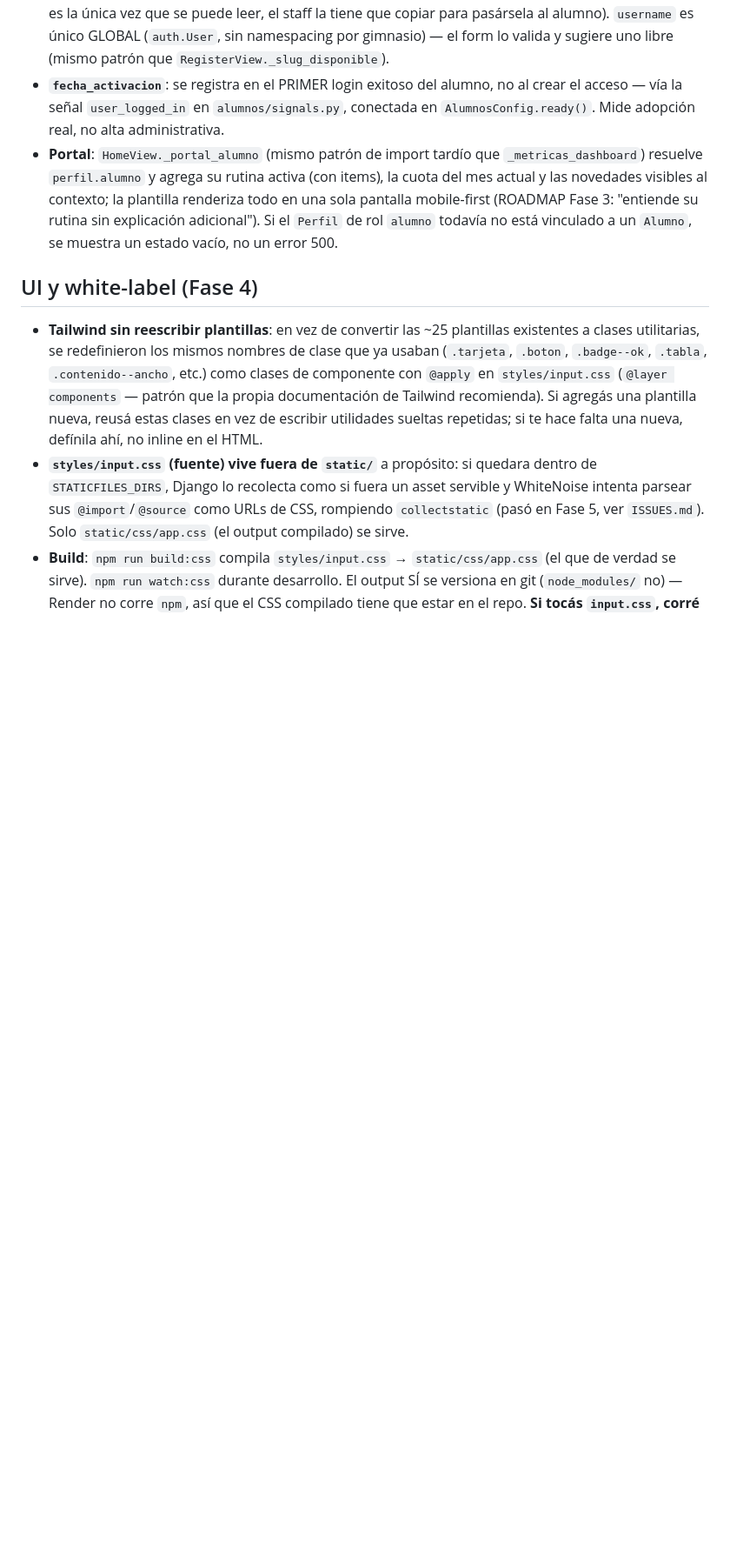
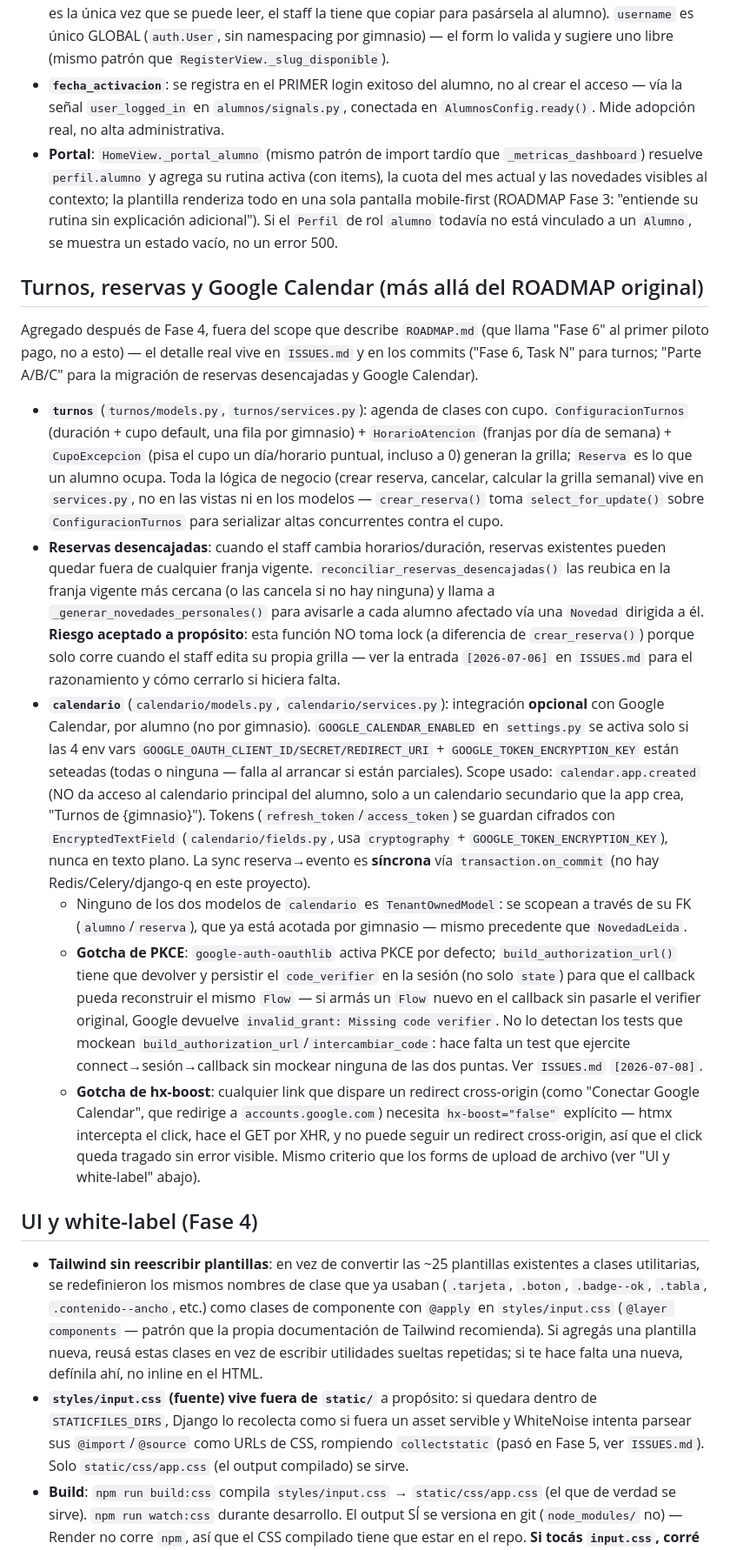
Before and after one commit to fabri07/app-gim, a Markdown page: CLAUDE.md, the part around one of its changes. Shown at 87% size. Rendered like a GitHub page; blank space fills up the shorter version.

```diff
--- a/CLAUDE.md
+++ b/CLAUDE.md
@@ -140,6 +152,64 @@ p.ej. `alumnos:listado`, `rutinas:asignar`) y templates bajo
   rol `alumno` todavía no está vinculado a un `Alumno`, se muestra un estado
   vacío, no un error 500.
 
+## Turnos, reservas y Google Calendar (más allá del ROADMAP original)
+
+Agregado después de Fase 4, fuera del scope que describe `ROADMAP.md` (que
+llama "Fase 6" al primer piloto pago, no a esto) — el detalle real vive en
+`ISSUES.md` y en los commits ("Fase 6, Task N" para turnos; "Parte A/B/C"
+para la migración de reservas desencajadas y Google Calendar).
+
+- **`turnos`** (`turnos/models.py`, `turnos/services.py`): agenda de clases
+  con cupo. `ConfiguracionTurnos` (duración + cupo default, una fila por
+  gimnasio) + `HorarioAtencion` (franjas por día de semana) + `CupoExcepcion`
+  (pisa el cupo un día/horario puntual, incluso a 0) generan la grilla;
+  `Reserva` es lo que un alumno ocupa. Toda la lógica de negocio (crear
+  reserva, cancelar, calcular la grilla semanal) vive en `services.py`, no en
+  las vistas ni en los modelos — `crear_reserva()` toma
+  `select_for_update()` sobre `ConfiguracionTurnos` para serializar altas
+  concurrentes contra el cupo.
+- **Reservas desencajadas**: cuando el staff cambia horarios/duración,
+  reservas existentes pueden quedar fuera de cualquier franja vigente.
+  `reconciliar_reservas_desencajadas()` las reubica en la franja vigente más
+  cercana (o las cancela si no hay ninguna) y llama a
+  `_generar_novedades_personales()` para avisarle a cada alumno afectado vía
+  una `Novedad` dirigida a él. **Riesgo aceptado a propósito**: esta función
+  NO toma lock (a diferencia de `crear_reserva()`) porque solo corre cuando
+  el staff edita su propia grilla — ver la entrada `[2026-07-06]` en
+  `ISSUES.md` para el razonamiento y cómo cerrarlo si hiciera falta.
+- **`calendario`** (`calendario/models.py`, `calendario/services.py`):
+  integración **opcional** con Google Calendar, por alumno (no por
+  gimnasio). `GOOGLE_CALENDAR_ENABLED` en `settings.py` se activa solo si las
+  4 env vars `GOOGLE_OAUTH_CLIENT_ID/SECRET/REDIRECT_URI` +
+  `GOOGLE_TOKEN_ENCRYPTION_KEY` están seteadas (todas o ninguna — falla al
+  arrancar si están parciales). Scope usado:
+  `calendar.app.created` (NO da acceso al calendario principal del alumno,
+  solo a un calendario secundario que la app crea, "Turnos de {gimnasio}").
+  Tokens (`refresh_token`/`access_token`) se guardan cifrados con
+  `EncryptedTextField` (`calendario/fields.py`, usa `cryptography` +
+  `GOOGLE_TOKEN_ENCRYPTION_KEY`), nunca en texto plano. La sync
+  reserva→evento es **síncrona** vía `transaction.on_commit` (no hay
+  Redis/Celery/django-q en este proyecto).
+  - Ninguno de los dos modelos de `calendario` es `TenantOwnedModel`: se
+    scopean a través de su FK (`alumno`/`reserva`), que ya está acotada por
+    gimnasio — mismo precedente que `NovedadLeida`.
+  - **Gotcha de PKCE**: `google-auth-oauthlib` activa PKCE por defecto;
+    `build_authorization_url()` tiene que devolver y persistir el
+    `code_verifier` en la sesión (no solo `state`) para que el callback
+    pueda reconstruir el mismo `Flow` — si armás un `Flow` nuevo en el
+    callback sin pasarle el verifier original, Google devuelve
+    `invalid_grant: Missing code verifier`. No lo detectan los tests que
+    mockean `build_authorization_url`/`intercambiar_code`: hace falta un
+    test que ejercite connect→sesión→callback sin mockear ninguna de las
+    dos puntas. Ver `ISSUES.md` `[2026-07-08]`.
+  - **Gotcha de hx-boost**: cualquier link que dispare un redirect
+    cross-origin (como "Conectar Google Calendar", que redirige a
+    `accounts.google.com`) necesita `hx-boost="false"` explícito — htmx
+    intercepta el click, hace el GET por XHR, y no puede seguir un redirect
+    cross-origin, así que el click queda tragado sin error visible. Mismo
+    criterio que los forms de upload de archivo (ver "UI y white-label"
+    abajo).
+
 ## UI y white-label (Fase 4)
 
 - **Tailwind sin reescribir plantillas**: en vez de convertir las ~25
```
Also changed, not shown: other parts of CLAUDE.md (+39 -16 lines).
